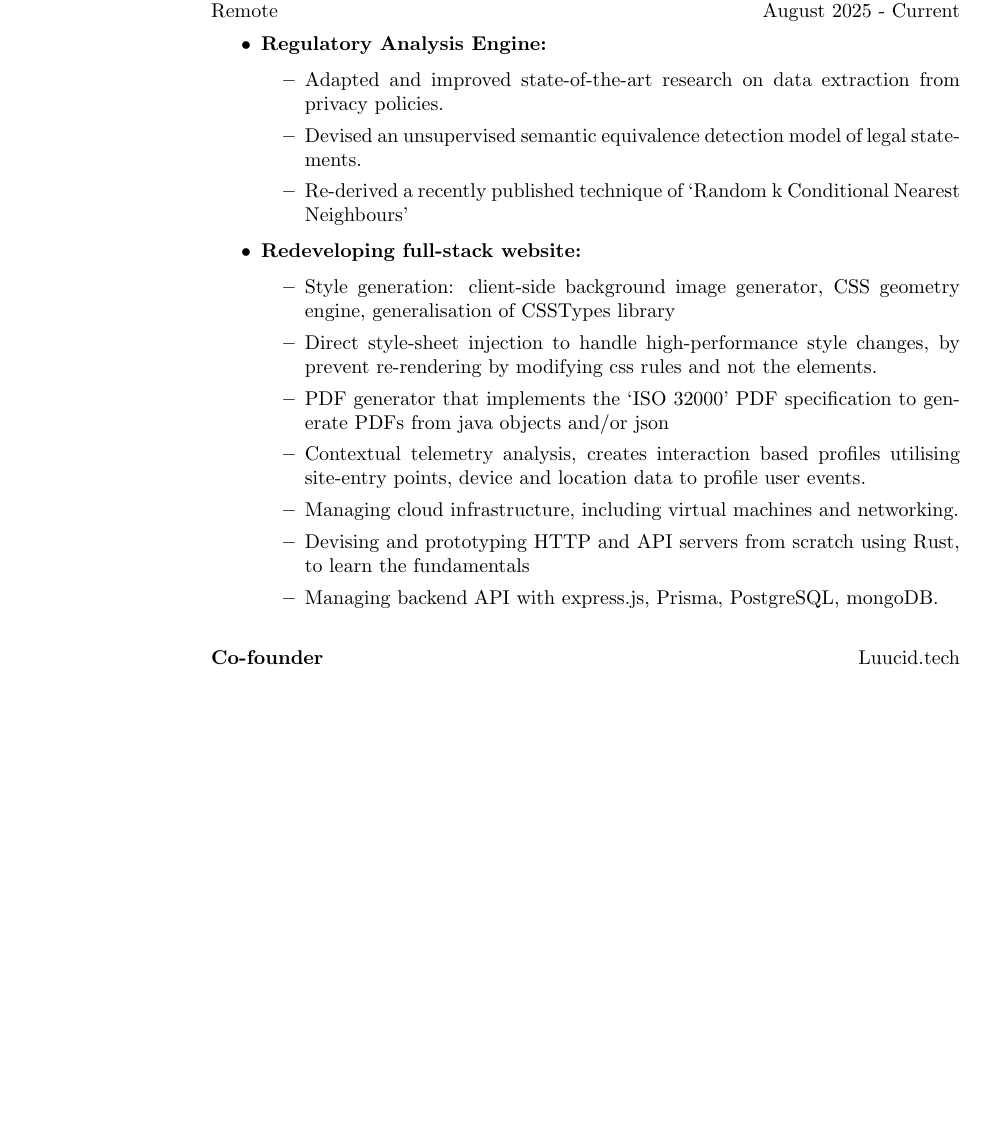
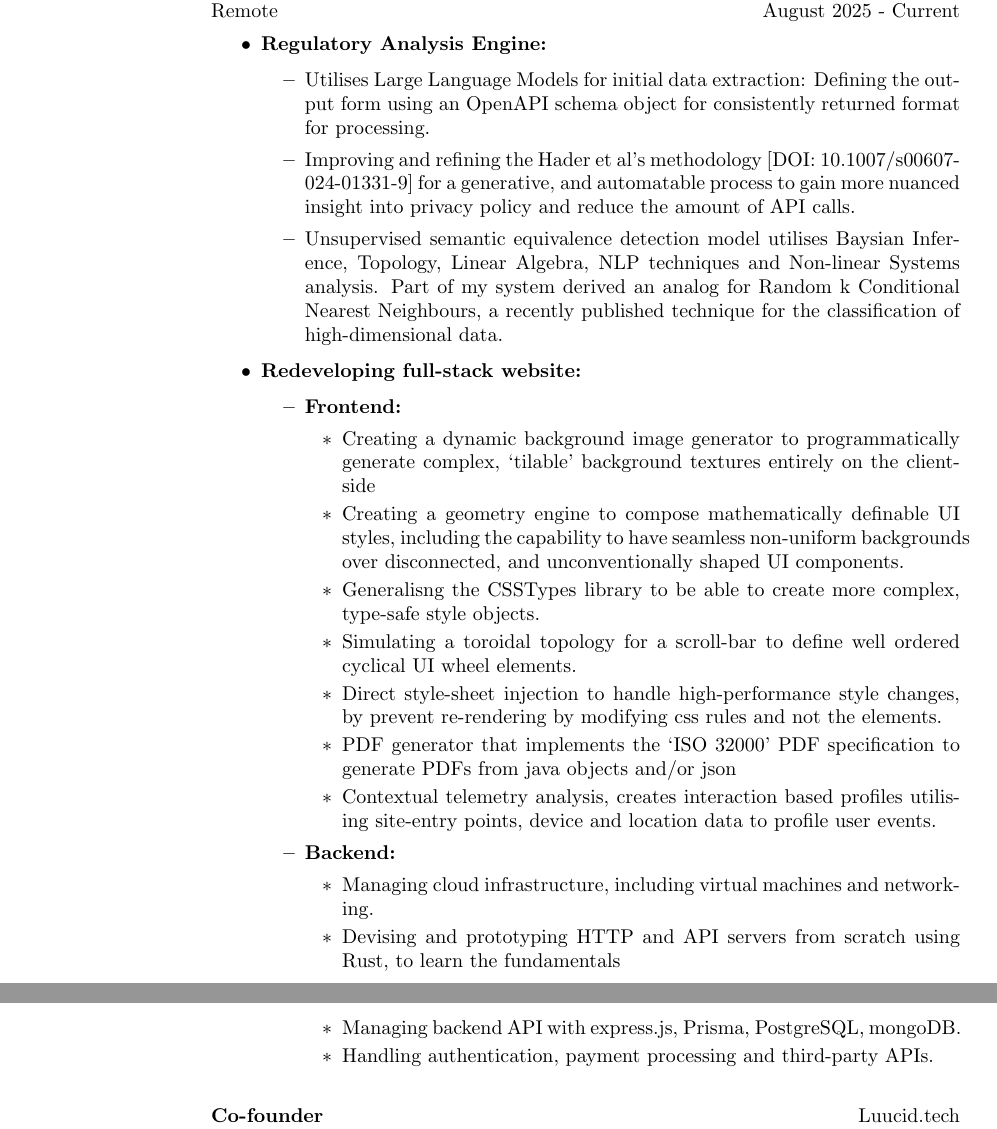
Before and after one commit to emilbowry/CV, a LaTeX CV (Latex/cv.tex, which reads Latex/experience/aicomp.tex): part of page 1 of 3 before the commit and two parts of pages 1 and 2 of 3 after it, the two joined at a grey line, cut so that both start at the same text, the shorter picture padded with empty space. Compiled offline with pdfLaTeX.

Commit message:
full version of aicomp

```diff
--- a/Latex/experience/aicomp.tex
+++ b/Latex/experience/aicomp.tex
@@ -10,19 +8,30 @@
     \begin{itemize}
         \item \textbf{Regulatory Analysis Engine:}
         \begin{itemize}
-        \item Adapted and improved state-of-the-art research on data extraction from privacy policies.
-        \item Devised an unsupervised semantic equivalence detection model of legal statements.
-        \item Re-derived a recently published technique of `Random k Conditional Nearest Neighbours'
+        \item Utilises Large Language Models for initial data extraction:  Defining the output form using an OpenAPI schema object for consistently returned format for processing.
+
+        \item Improving and refining the Hader et al's methodology [DOI: 10.1007/s00607-024-01331-9] for a generative, and automatable process to gain more nuanced insight into privacy policy and reduce the amount of API calls.
+            \item Unsupervised semantic equivalence detection model utilises Baysian Inference, Topology, Linear Algebra, NLP techniques and Non-linear Systems analysis. Part of my system derived an analog for Random k Conditional Nearest Neighbours, a recently published technique for the classification of high-dimensional data.
+
         \end{itemize}
         \item \textbf{Redeveloping full-stack website:}
         \begin{itemize}
-
-                \item Style generation: client-side background image generator, CSS geometry engine, generalisation of CSSTypes library
+        \item \textbf{Frontend:}
+            \begin{itemize}
+                \item Creating a dynamic background image generator to programmatically generate complex, `tilable' background textures entirely on the client-side
+                \item Creating a geometry engine to compose mathematically definable UI styles, including the capability to have seamless non-uniform backgrounds over disconnected, and unconventionally shaped UI components. % More precise
+                \item Generalisng the CSSTypes library to be able to create more complex, type-safe style objects.
+                \item Simulating a toroidal topology for a scroll-bar to define well ordered cyclical UI wheel elements.  % Explain what this means
                 \item Direct style-sheet injection to handle high-performance style changes, by prevent re-rendering by modifying css rules and not the elements.
                 \item PDF generator that implements the `ISO 32000' PDF specification to generate PDFs from java objects and/or json
                 \item Contextual telemetry analysis, creates interaction based profiles utilising site-entry points, device and location data to profile user events.
+            \end{itemize}
+        \item \textbf{Backend:}
+            \begin{itemize}
                 \item Managing cloud infrastructure, including virtual machines and networking.% Whats the point
                 \item Devising and prototyping HTTP and API servers from scratch using Rust, to learn the fundamentals
                 \item Managing backend API with express.js, Prisma, PostgreSQL, mongoDB.
+                \item Handling authentication, payment processing and third-party APIs.
+
             \end{itemize}
     \end{itemize}
@@ -29,5 +39,7 @@
 
 \end{position}
+
+
 
 % : This included topological data analysis, expectation-maximisation, suprathreshold stochastic resonance and other techniques, to identify legally equivalent statements. This led to me re-deriving a similar process to `Consensus Ensembles' and the
 % \employer{AI Compatible}
```
Also changed, not shown: Latex/_output/cv.pdf, Latex/experience/aicomp.tex (5 more changed lines), 1 other file.
